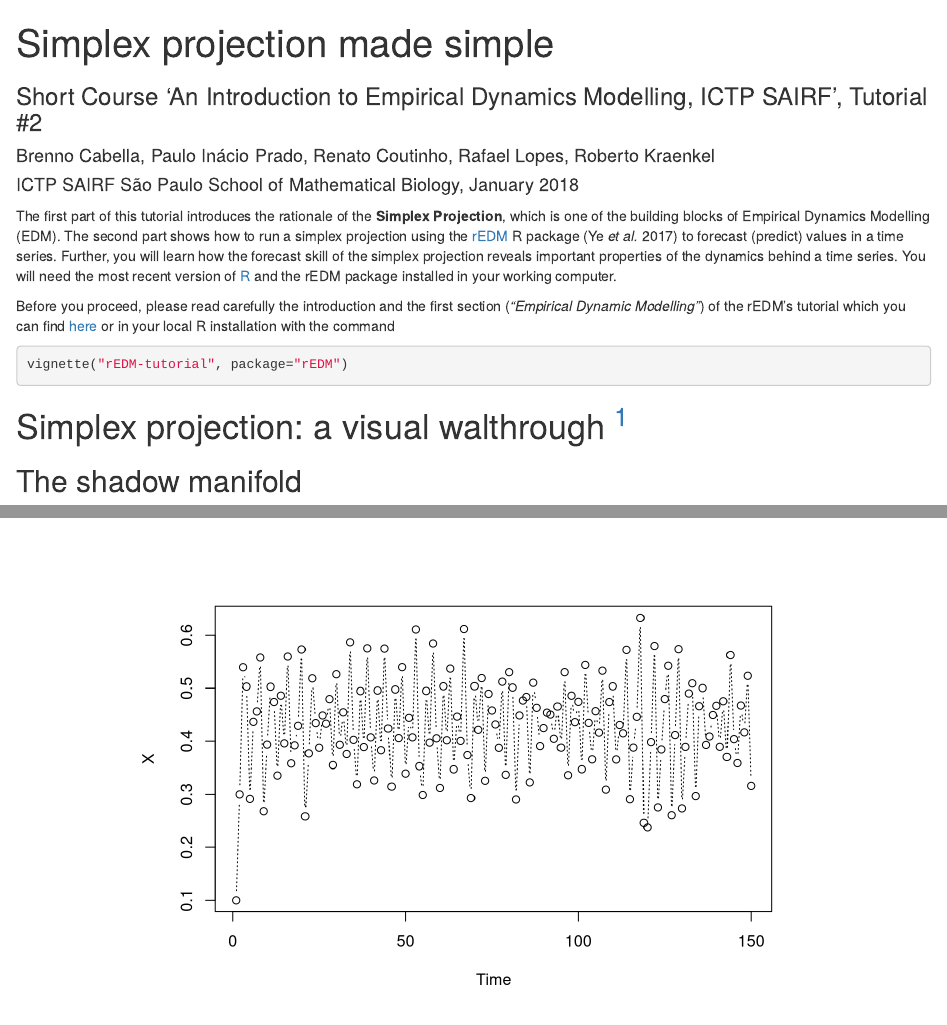
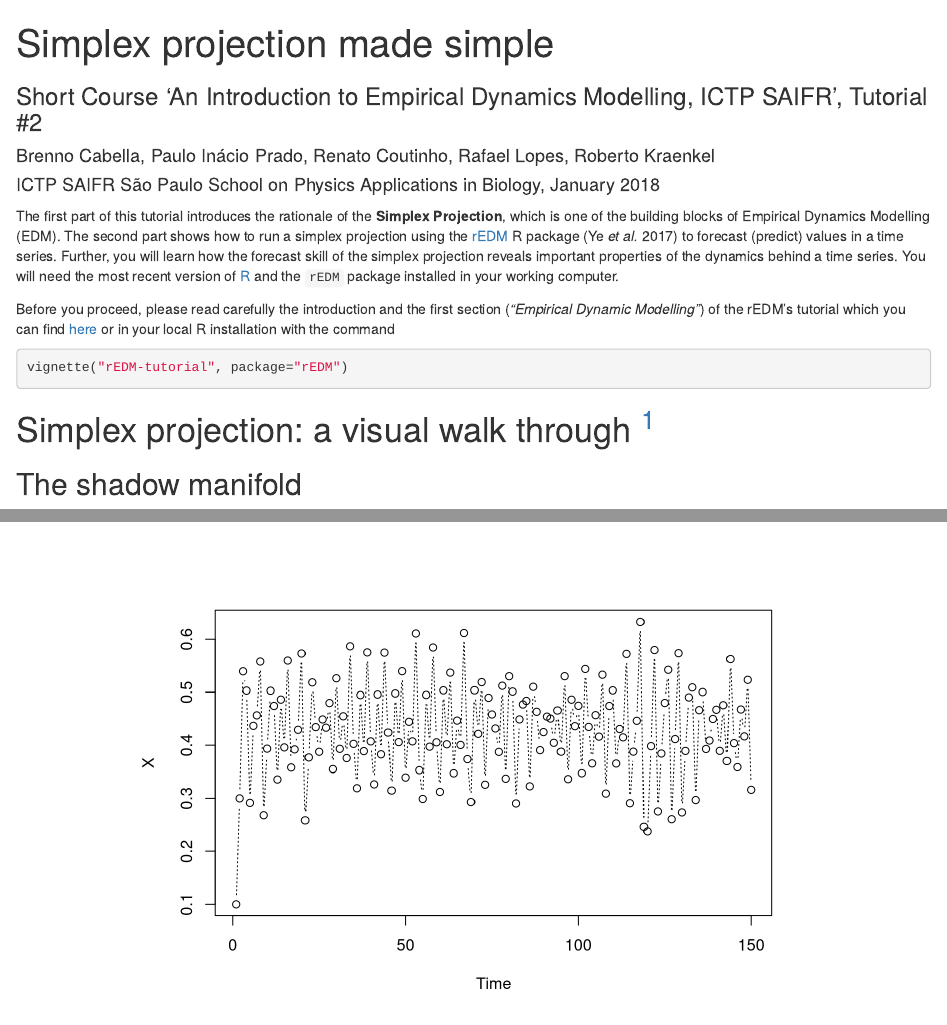
Before and after one commit to mathbio/edmTutorials, an R Markdown document (simplex/simplex.Rmd): the page in a window 1100 px wide, from its top, and a second part further down, joined at a grey line. Rendered offline with R 4.5, knitr and Pandoc, with nearby package versions; drawn as R Markdown's standard HTML page in place of the format the file asks for; code that draws random numbers runs with fixed seeds of ours; some code elsewhere in the file could not run offline.

Commit message:
Minor changes and recompiling of simplex.

````diff
--- a/simplex/simplex.Rmd
+++ b/simplex/simplex.Rmd
@@ -1,8 +1,8 @@
 ---
 title: "Simplex projection made simple"
-subtitle: "Short Course 'An Introduction to Empirical Dynamics Modelling, ICTP SAIRF', Tutorial #2"
+subtitle: "Short Course 'An Introduction to Empirical Dynamics Modelling, ICTP SAIFR', Tutorial #2"
 author: "Brenno Cabella, Paulo Inácio Prado, Renato Coutinho,  Rafael Lopes, Roberto Kraenkel"
-date: "ICTP SAIRF São Paulo School of Mathematical Biology, January 2018"
+date: "ICTP SAIFR São Paulo School on Physics Applications in Biology, January 2018"
 output:
          rmdformats::readthedown:
          self_contained: true
@@ -33,7 +33,7 @@ which is one of the building blocks of Empirical Dynamics Modelling (EDM). The s
 R package (Ye *et al.* 2017) to forecast (predict) values in a time series. Further, you will learn how the forecast
 skill of the simplex projection reveals important properties of the dynamics behind a time series.
 You will need the most recent version of [R](https://cran.r-project.org/)
-and the rEDM package installed in your working computer.
+and the `rEDM` package installed in your working computer.
 
 Before you proceed,
 please read carefully the introduction and the first section (*"Empirical Dynamic Modelling"*) of the
@@ -46,7 +46,7 @@ vignette("rEDM-tutorial", package="rEDM")
 ```
 
 
-# Simplex projection: a visual walthrough [^1]
+# Simplex projection: a visual walk through [^1]
 
 ## The shadow manifold
 
````
Also changed, not shown: simplex/p4.html (deleted), 1 other file.
